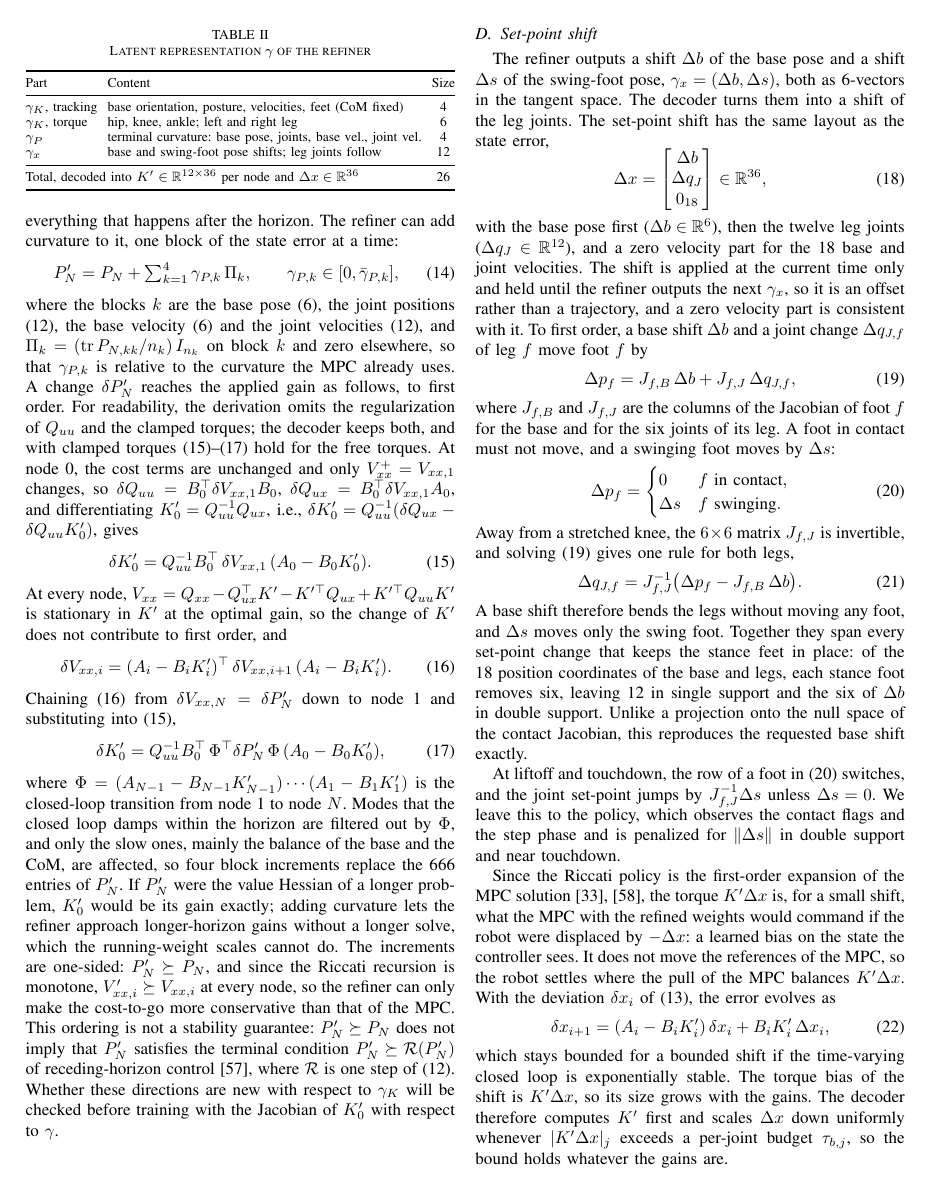
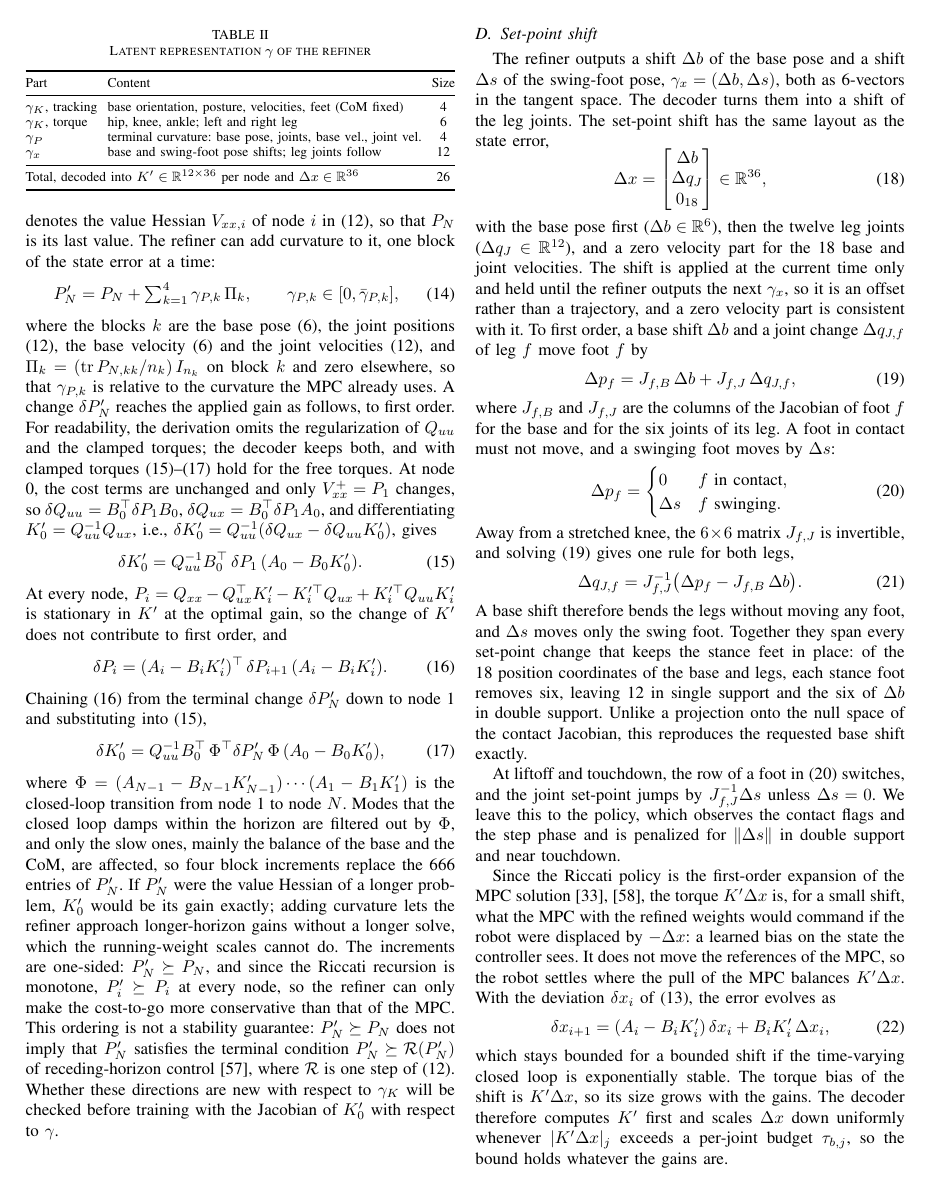
Before and after one commit to 5730289021-NN/CPR_Paper, a LaTeX paper (main.tex): page 5 of 8. Compiled offline with pdfLaTeX.

Commit message:
Terminal curvature: write the value Hessian of node i as P_i
Define P_i := V_xx,i once in Sec. IV-C, so P_N is its last value; use
delta P_1, delta P_i in eqs. dK0 and dV and P'_i >= P_i in the ordering.
Eq. backward keeps the DDP notation V_xx.

Co-Authored-By: Claude Opus 5.5 <noreply@anthropic.com>
Claude-Session: https://claude.ai/code/session_01Ux39aaf3c2a9HHjWJVcVxU

```diff
--- a/main.tex
+++ b/main.tex
@@ -357,7 +357,7 @@ The decoder therefore discards the feedforward term and the plan update that a f
 
 \subsection{Terminal curvature}
 \label{sec:terminal}
-With a horizon of only 0.5\,s, the terminal value Hessian $P_N=\nabla^2\ell_N$, which starts the recursion \eqref{eq:backward}, stands for everything that happens after the horizon.
+With a horizon of only 0.5\,s, the terminal value Hessian $P_N=\nabla^2\ell_N$, which starts the recursion \eqref{eq:backward}, stands for everything that happens after the horizon. In this section, $P_i$ denotes the value Hessian $V_{xx,i}$ of node $i$ in \eqref{eq:backward}, so that $P_N$ is its last value.
 The refiner can add curvature to it, one block of the state error at a time:
 \begin{equation}
 P'_N=P_N+\textstyle\sum_{k=1}^{4}\gamma_{P,k}\,\Pi_k,\qquad \gamma_{P,k}\in[0,\bar\gamma_{P,k}],
@@ -365,17 +365,17 @@ P'_N=P_N+\textstyle\sum_{k=1}^{4}\gamma_{P,k}\,\Pi_k,\qquad \gamma_{P,k}\in[0,\b
 \end{equation}
 where the blocks $k$ are the base pose (6), the joint positions (12), the base velocity (6) and the joint velocities (12), and $\Pi_k=(\mathrm{tr}\,P_{N,kk}/n_k)\,I_{n_k}$ on block $k$ and zero elsewhere, so that $\gamma_{P,k}$ is relative to the curvature the MPC already uses.
 A change $\delta P'_N$ reaches the applied gain as follows, to first order. For readability, the derivation omits the regularization of $Q_{uu}$ and the clamped torques; the decoder keeps both, and with clamped torques \eqref{eq:dK0}--\eqref{eq:dK} hold for the free torques.
-At node 0, the cost terms are unchanged and only $V^+_{xx}=V_{xx,1}$ changes, so $\delta Q_{uu}=B_0\T\delta V_{xx,1}B_0$, $\delta Q_{ux}=B_0\T\delta V_{xx,1}A_0$, and differentiating $K'_0=Q_{uu}^{-1}Q_{ux}$, i.e., $\delta K'_0=Q_{uu}^{-1}(\delta Q_{ux}-\delta Q_{uu}K'_0)$, gives
+At node 0, the cost terms are unchanged and only $V^+_{xx}=P_1$ changes, so $\delta Q_{uu}=B_0\T\delta P_1B_0$, $\delta Q_{ux}=B_0\T\delta P_1A_0$, and differentiating $K'_0=Q_{uu}^{-1}Q_{ux}$, i.e., $\delta K'_0=Q_{uu}^{-1}(\delta Q_{ux}-\delta Q_{uu}K'_0)$, gives
 \begin{equation}
-\delta K'_0=Q_{uu}^{-1}B_0\T\,\delta V_{xx,1}\,(A_0-B_0K'_0).
+\delta K'_0=Q_{uu}^{-1}B_0\T\,\delta P_1\,(A_0-B_0K'_0).
 \label{eq:dK0}
 \end{equation}
-At every node, $V_{xx}=Q_{xx}-Q_{ux}\T K'-K'^{\top}Q_{ux}+K'^{\top}Q_{uu}K'$ is stationary in $K'$ at the optimal gain, so the change of $K'$ does not contribute to first order, and
+At every node, $P_i=Q_{xx}-Q_{ux}\T K'_i-K'^{\top}_iQ_{ux}+K'^{\top}_iQ_{uu}K'_i$ is stationary in $K'$ at the optimal gain, so the change of $K'$ does not contribute to first order, and
 \begin{equation}
-\delta V_{xx,i}=(A_i-B_iK'_i)\T\,\delta V_{xx,i+1}\,(A_i-B_iK'_i).
+\delta P_i=(A_i-B_iK'_i)\T\,\delta P_{i+1}\,(A_i-B_iK'_i).
 \label{eq:dV}
 \end{equation}
-Chaining \eqref{eq:dV} from $\delta V_{xx,N}=\delta P'_N$ down to node 1 and substituting into \eqref{eq:dK0},
+Chaining \eqref{eq:dV} from the terminal change $\delta P'_N$ down to node 1 and substituting into \eqref{eq:dK0},
 \begin{equation}
 \delta K'_0=Q_{uu}^{-1}B_0\T\,\Phi\T\delta P'_N\,\Phi\,(A_0-B_0K'_0),
 \label{eq:dK}
@@ -383,7 +383,7 @@ Chaining \eqref{eq:dV} from $\delta V_{xx,N}=\delta P'_N$ down to node 1 and sub
 where $\Phi=(A_{N-1}-B_{N-1}K'_{N-1})\cdots(A_1-B_1K'_1)$ is the closed-loop transition from node 1 to node $N$.
 Modes that the closed loop damps within the horizon are filtered out by $\Phi$, and only the slow ones, mainly the balance of the base and the CoM, are affected, so four block increments replace the 666 entries of $P'_N$.
 If $P'_N$ were the value Hessian of a longer problem, $K'_0$ would be its gain exactly; adding curvature lets the refiner approach longer-horizon gains without a longer solve, which the running-weight scales cannot do.
-The increments are one-sided: $P'_N\succeq P_N$, and since the Riccati recursion is monotone, $V'_{xx,i}\succeq V_{xx,i}$ at every node, so the refiner can only make the cost-to-go more conservative than that of the MPC.
+The increments are one-sided: $P'_N\succeq P_N$, and since the Riccati recursion is monotone, $P'_i\succeq P_i$ at every node, so the refiner can only make the cost-to-go more conservative than that of the MPC.
 This ordering is not a stability guarantee: $P'_N\succeq P_N$ does not imply that $P'_N$ satisfies the terminal condition $P'_N\succeq\mathcal R(P'_N)$ of receding-horizon control \cite{bitmead1990adaptive}, where $\mathcal R$ is one step of \eqref{eq:backward}.
 Whether these directions are new with respect to $\gamma_K$ will be checked before training with the Jacobian of $K'_0$ with respect to $\gamma$.
 
```
Also changed, not shown: main.pdf.
